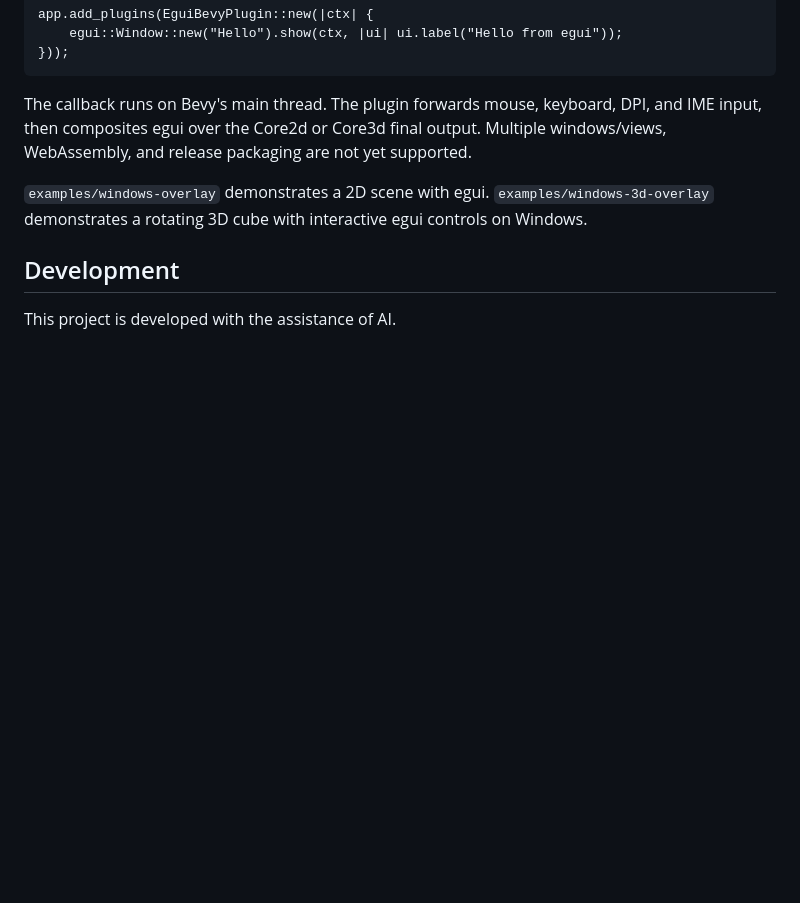
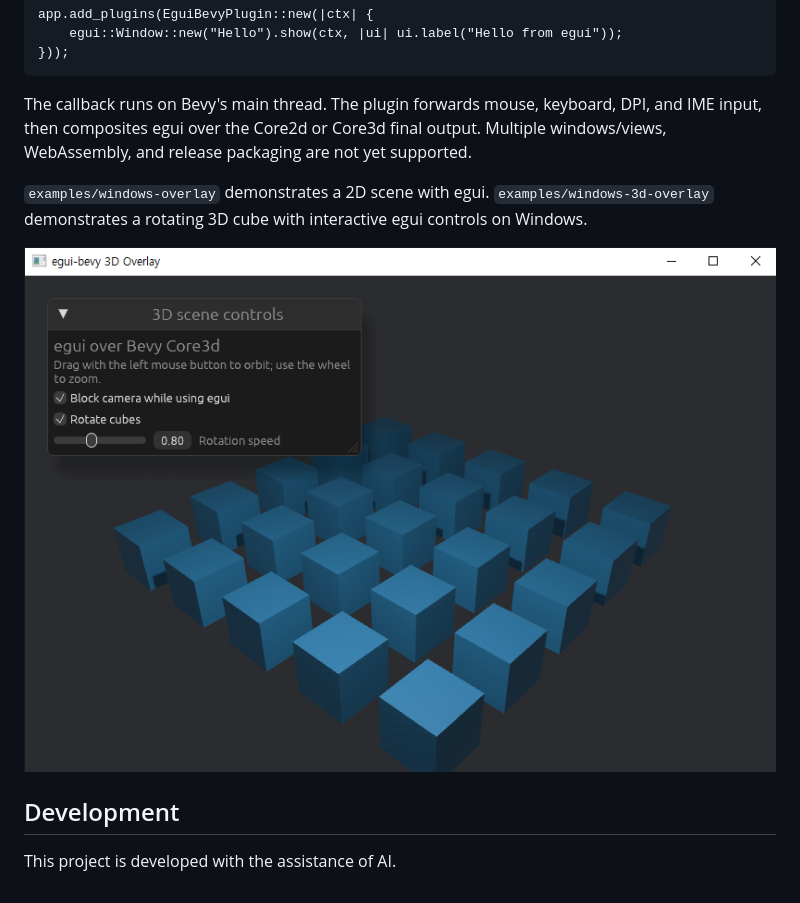
Before and after one commit to rustbasic/egui-bevy, a Markdown page: README.md, the part around the change. GitHub-like rendering; pictures changed too: egui-bevy-v012.png (added); blank space fills up the shorter version.

Commit message:
add-readme-example-screenshot

```diff
--- a/README.md
+++ b/README.md
@@ -29,6 +29,8 @@ The callback runs on Bevy's main thread. The plugin forwards mouse, keyboard, DP
 
 `examples/windows-overlay` demonstrates a 2D scene with egui. `examples/windows-3d-overlay` demonstrates a rotating 3D cube with interactive egui controls on Windows.
 
+![Screenshot of the Windows 3D overlay example](egui-bevy-v012.png)
+
 ## Development
 
 This project is developed with the assistance of AI.
```
